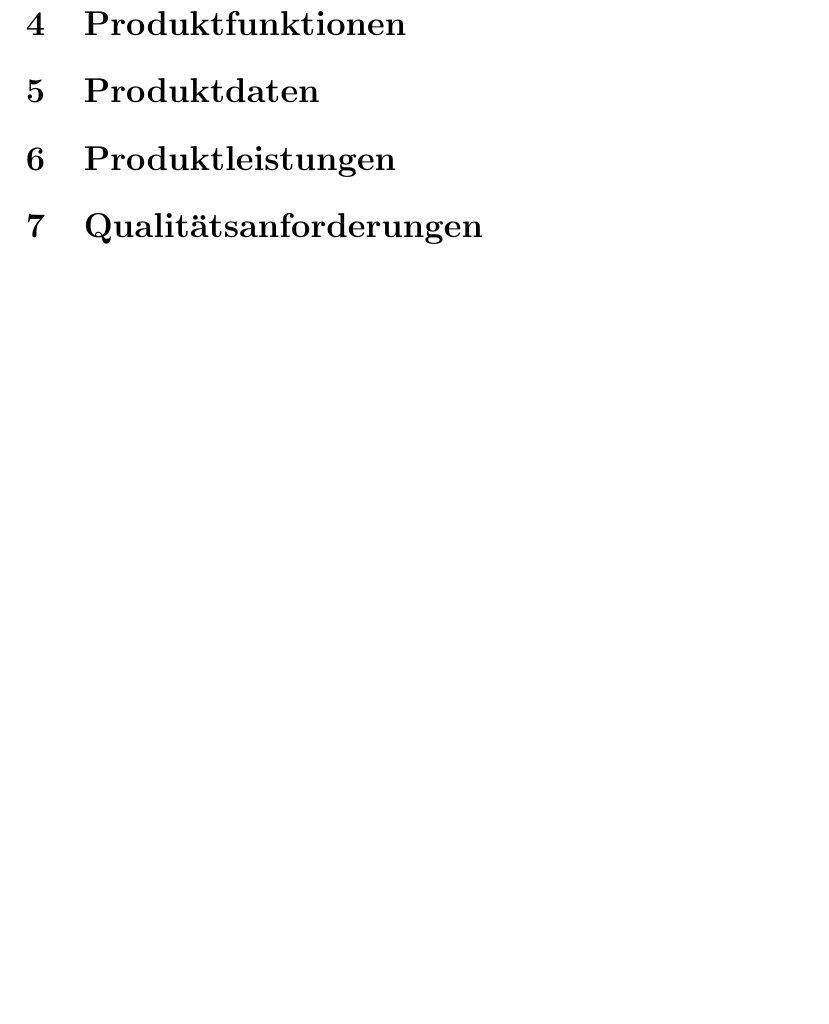
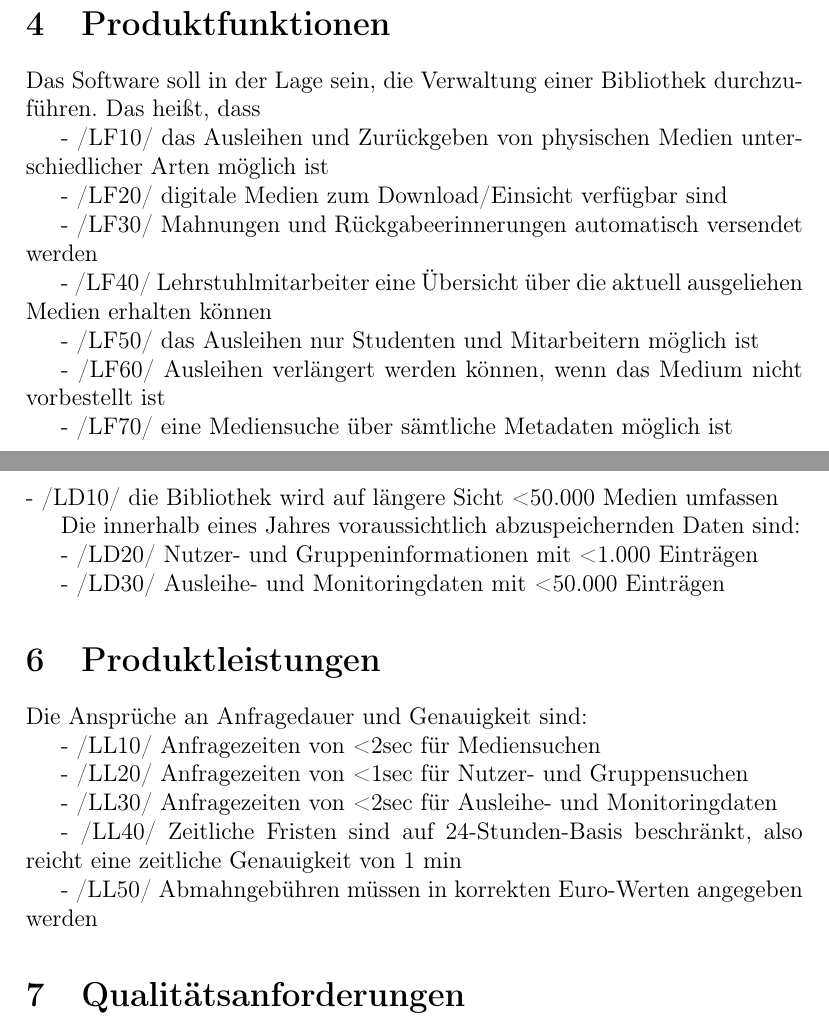
Before and after one commit to mostermann96/SWT2, a LaTeX document (3_Lasten_Pflichtenheft/Lastenheft/lastenheft.tex): part of page 3 of 3 before the commit and two parts of pages 3 and 4 of 4 after it, the two joined at a grey line, cut so that both start at the same text, the shorter picture padded with empty space. Compiled offline with pdfLaTeX.

Commit message:
First draft LH Punkt 1,2,4,5,6

```diff
--- a/3_Lasten_Pflichtenheft/Lastenheft/lastenheft.tex
+++ b/3_Lasten_Pflichtenheft/Lastenheft/lastenheft.tex
@@ -2,6 +2,7 @@
 
 \usepackage[utf8]{inputenc}
 \usepackage[ngerman]{babel}
+\usepackage[T1]{fontenc}
 
 \title{Lastenheft}
 
@@ -17,7 +24,43 @@
 \section{Produktübersicht}
 \section{Produktfunktionen}
+Das Software soll in der Lage sein, die Verwaltung einer Bibliothek durchzuführen. Das heißt, dass
+
+- /LF10/ das Ausleihen und Zurückgeben von physischen Medien unterschiedlicher Arten möglich ist
+
+- /LF20/ digitale Medien zum Download/Einsicht verfügbar sind
+
+- /LF30/ Mahnungen und Rückgabeerinnerungen automatisch versendet werden
+
+- /LF40/ Lehrstuhlmitarbeiter eine Übersicht über die aktuell ausgeliehen Medien erhalten können
+
+- /LF50/ das Ausleihen nur Studenten und Mitarbeitern möglich ist
+
+- /LF60/ Ausleihen verlängert werden können, wenn das Medium nicht vorbestellt ist
+
+- /LF70/ eine Mediensuche über sämtliche Metadaten möglich ist
 \section{Produktdaten}
+
+- /LD10/ die Bibliothek wird auf längere Sicht <50.000 Medien umfassen
+
+
+Die innerhalb eines Jahres voraussichtlich abzuspeichernden Daten sind:
+
+- /LD20/ Nutzer- und Gruppeninformationen mit <1.000 Einträgen
+
+- /LD30/ Ausleihe- und Monitoringdaten mit <50.000 Einträgen
 \section{Produktleistungen}
+Die Ansprüche an Anfragedauer und Genauigkeit sind:
+
+- /LL10/ Anfragezeiten von <2sec für Mediensuchen
+
+- /LL20/ Anfragezeiten von <1sec für Nutzer- und Gruppensuchen
+
+- /LL30/ Anfragezeiten von <2sec für Ausleihe- und Monitoringdaten
+
+- /LL40/ Zeitliche Fristen sind auf 24-Stunden-Basis beschränkt, also reicht eine zeitliche Genauigkeit von 1 min
+
+- /LL50/ Abmahngebühren müssen in korrekten Euro-Werten angegeben werden
+
 \section{Qualitätsanforderungen}
 
 \end{document}
```
Also changed, not shown: 3_Lasten_Pflichtenheft/Lastenheft/lastenheft.tex (6 more changed lines).
